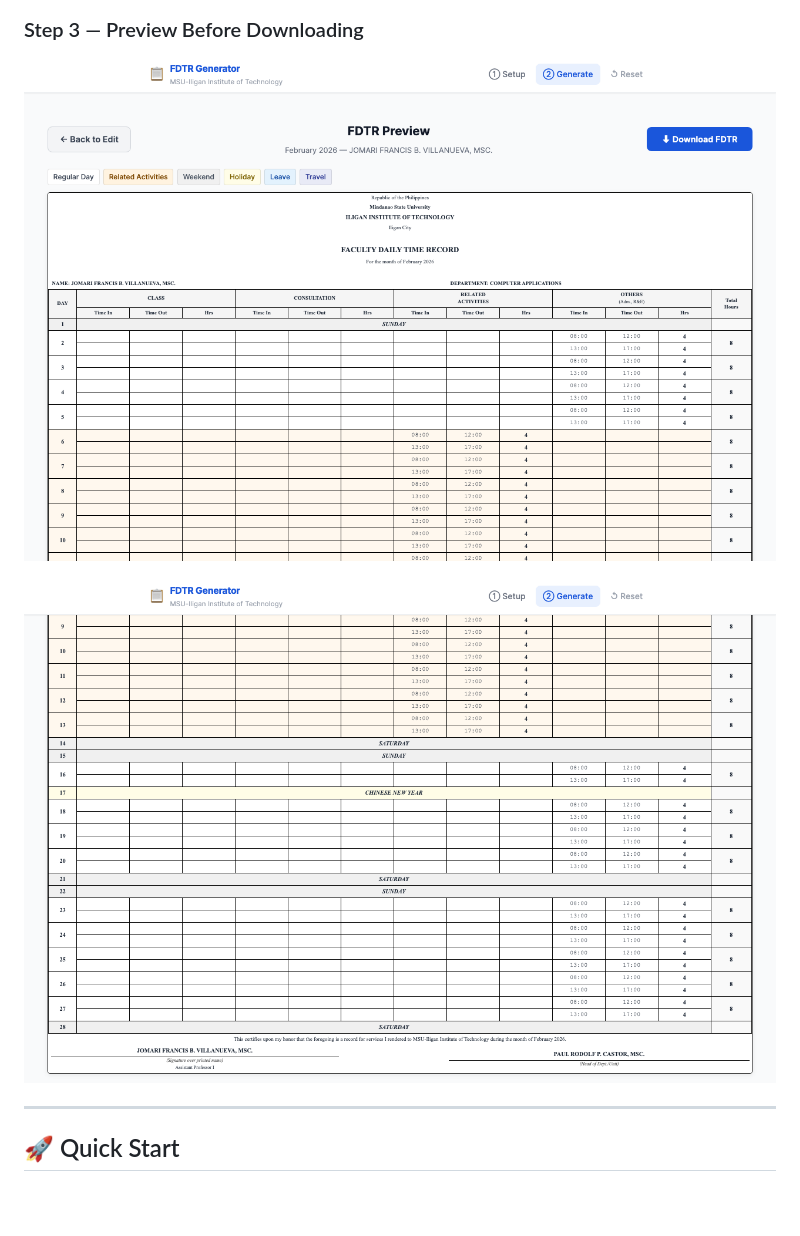
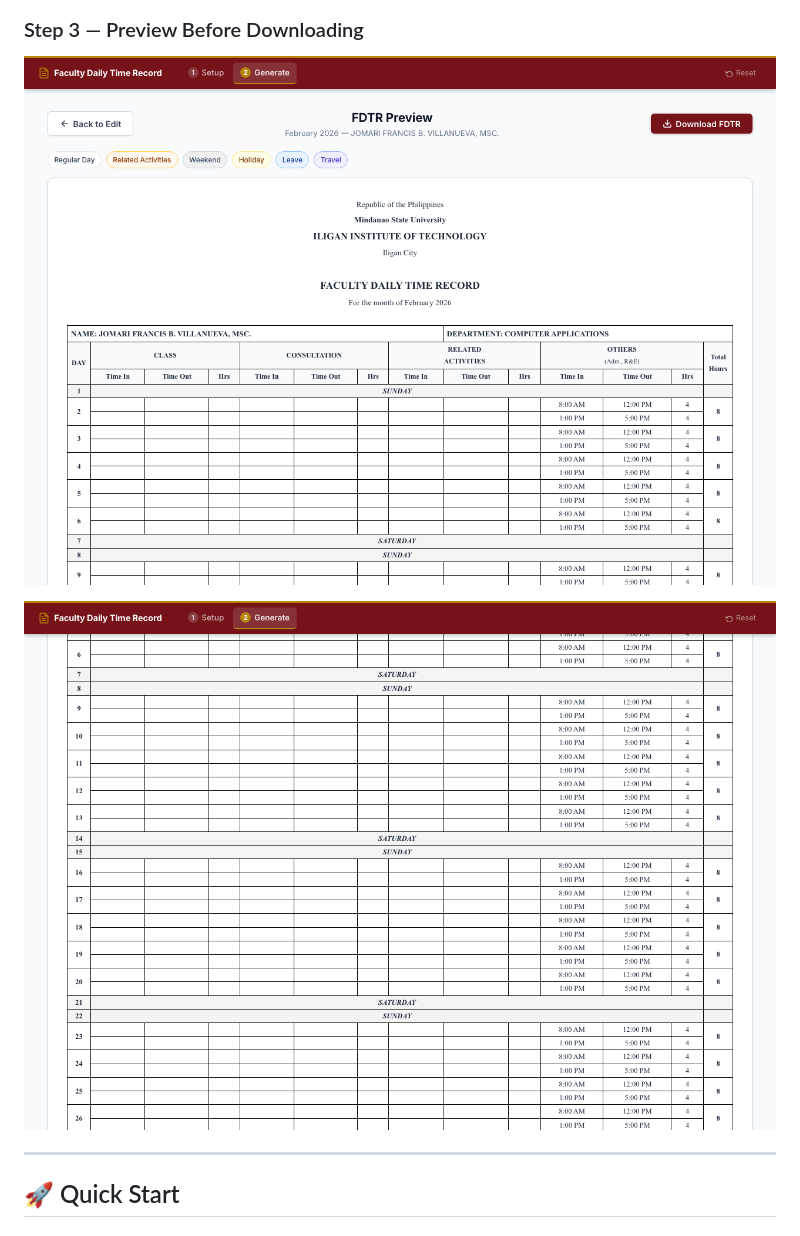
Before and after one commit to JomVill/fdtr-generator, a Markdown page: README.md, the part around one of its changes. GitHub-like rendering; pictures changed too: docs/screenshots/05-preview-top.png (added), docs/screenshots/06-preview-table.png (added); blank space fills up the shorter version.

```diff
--- a/README.md
+++ b/README.md
@@ -64,8 +67,8 @@ Fill in your profile once, then generate a correctly-formatted FDTR Excel file f
 
 ### Step 3 — Preview Before Downloading
-![Preview page – top](docs/screenshots/04-preview-top.png)
+![Preview page — action bar and FDTR table header](docs/screenshots/05-preview-top.png)
 
-![Preview page – mid (showing holiday row)](docs/screenshots/05-preview-mid.png)
+![Preview page — FDTR table showing day rows](docs/screenshots/06-preview-table.png)
 
 ---
 
```
Also changed, not shown: other parts of README.md (+6 -3 lines), docs/screenshots/01-setup.png, docs/screenshots/02-setup-calendar.png (added), docs/screenshots/03-generate-top.png (added), docs/screenshots/04-generate-cards.png (added).
